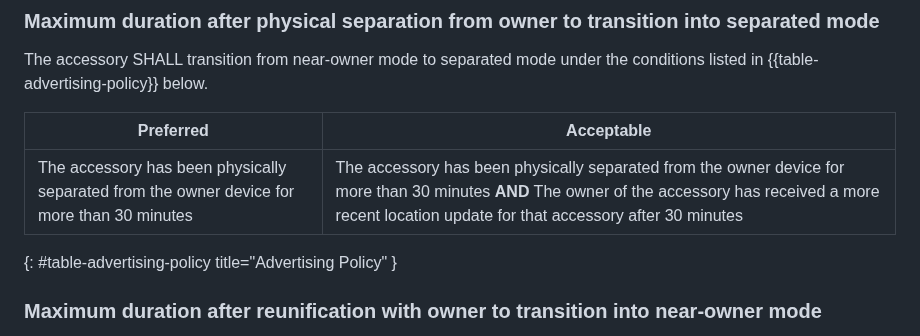
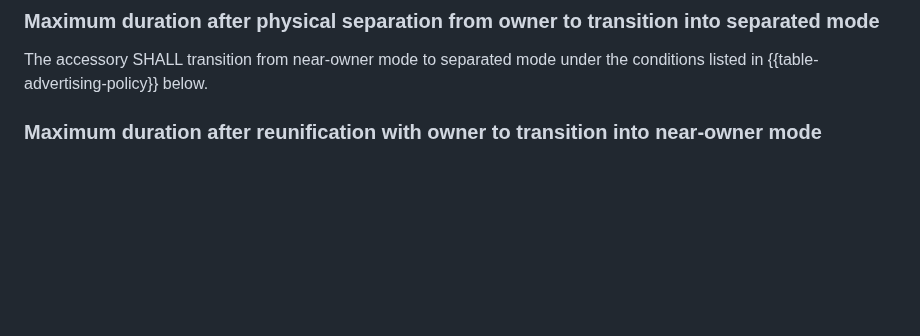
Before and after one commit to bdetwiler/draft-detecting-unwanted-location-trackers, a Markdown page: draft-detecting-unwanted-location-trackers.md, the part around the change. Drawn GitHub-style; blank space fills up the shorter version.

Commit message:
Update draft-detecting-unwanted-location-trackers.md
Remove table

```diff
--- a/draft-detecting-unwanted-location-trackers.md
+++ b/draft-detecting-unwanted-location-trackers.md
@@ -193,11 +193,6 @@ The accessory SHALL broadcast the location-enabled advertisement payload if loca
 
 ### Maximum duration after physical separation from owner to transition into separated mode
 The accessory SHALL transition from near-owner mode to separated mode under the conditions listed in {{table-advertising-policy}} below.
-
-| Preferred | Acceptable |
-|---|---|
-| The accessory has been physically separated from the owner device for more than 30 minutes | The accessory has been physically separated from the owner device for more than 30 minutes **AND** The owner of the accessory has received a more recent location update for that accessory after 30 minutes |
-{: #table-advertising-policy title="Advertising Policy" }
 
 ### Maximum duration after reunification with owner to transition into near-owner mode
 The accessory SHALL transition from separated to near-owner mode if it has reunited with the owner device for a duration no longer than 30 minutes.
```
